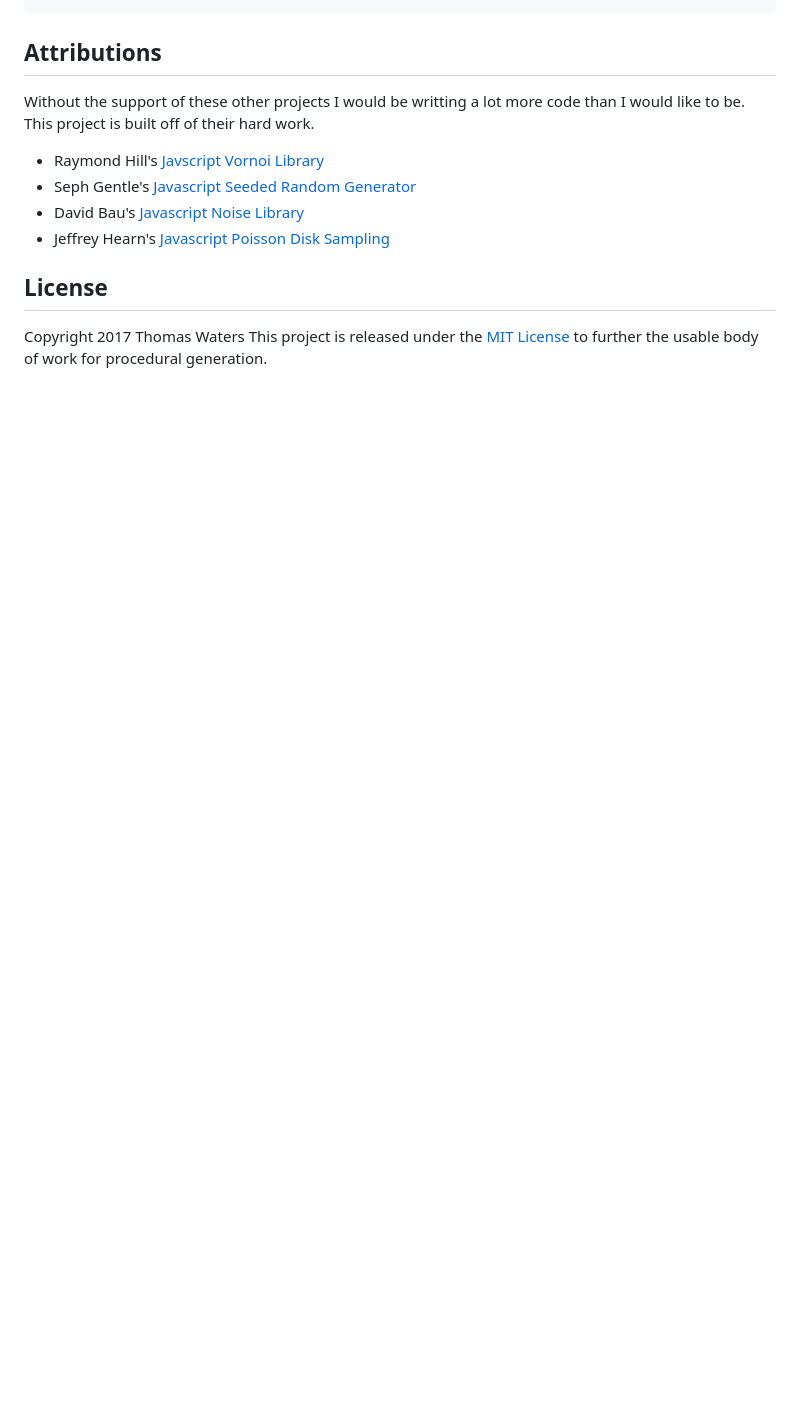
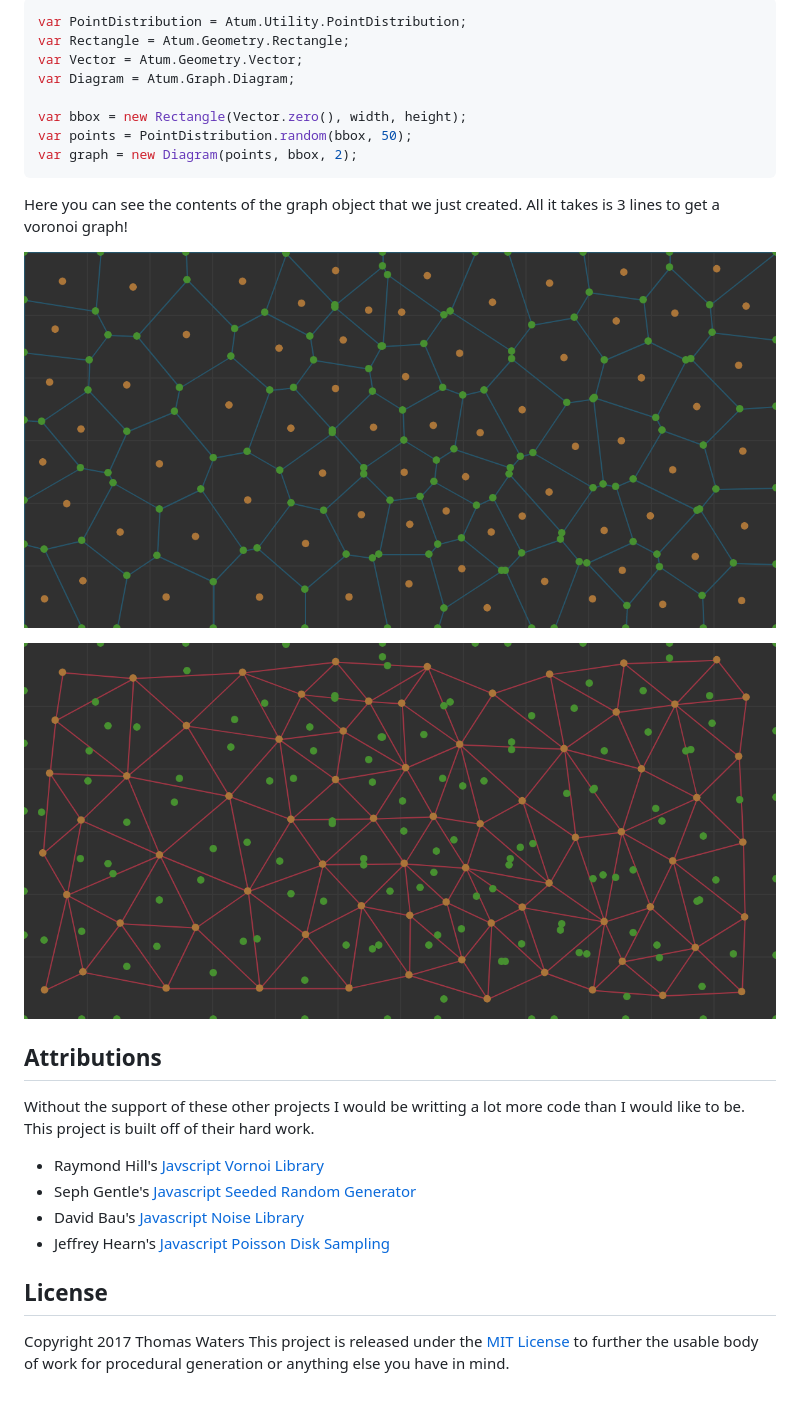
Before and after one commit to Evelios/Atum, a Markdown page: README.md, the part around the change printed below. Rendered like a GitHub page; pictures changed too: Delaunay.png (added), Voronoi.png (added); blank space fills up the shorter version.

Commit message:
Updated README With Examples

````diff
--- a/README.md
+++ b/README.md
@@ -10,3 +62,19 @@ git clone https://github.com/Evelios/Atum.git
+```js
+var PointDistribution = Atum.Utility.PointDistribution;
+var Rectangle = Atum.Geometry.Rectangle;
+var Vector = Atum.Geometry.Vector;
+var Diagram = Atum.Graph.Diagram;
+
+var bbox = new Rectangle(Vector.zero(), width, height);
+var points = PointDistribution.random(bbox, 50);
+var graph = new Diagram(points, bbox, 2);
+```
+
+Here you can see the contents of the graph object that we just created. All it takes is 3 lines to get a voronoi graph!
+
+![The Generated Voronoi Diagram](/Voronoi.png "Voronoi diagram generated from the graph")
+
+![The Generated Delaunay Diagram](/Delaunay.png "Delaunay Diagram generated from the graph")
 
 ## Attributions
 
@@ -20,4 +88,4 @@ Without the support of these other projects I would be writting a lot more code
 ## License
 
 Copyright 2017 Thomas Waters
-This project is released under the [MIT License](LICENSE.md) to further the usable body of work for procedural generation.
+This project is released under the [MIT License](LICENSE.md) to further the usable body of work for procedural generation or anything else you have in mind.
````
Also changed, not shown: other parts of README.md (+55 -3 lines).
